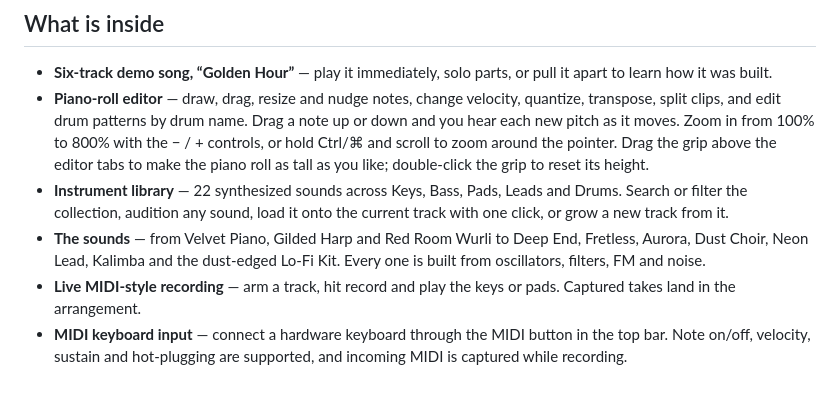
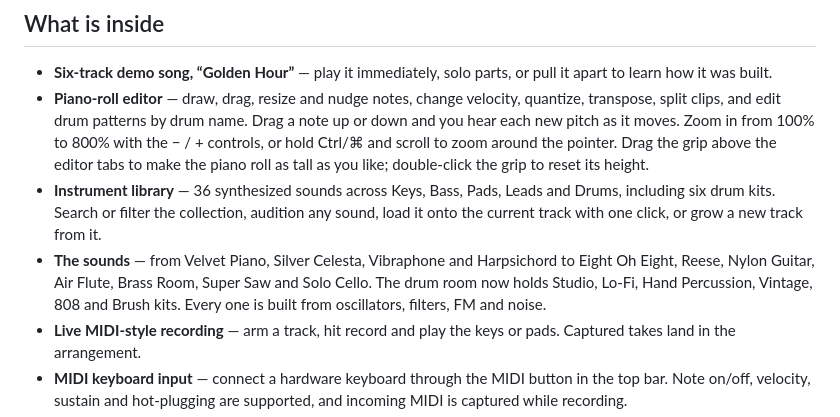
Before and after one commit to ahpah-dev/creer, a Markdown page: README.md, the part around one of its changes. GitHub-like rendering; blank space fills up the shorter version.

```diff
--- a/README.md
+++ b/README.md
@@ -41,8 +41,8 @@ That writes `standalone/index.html`, the finished `Creer.html`, and the GitHub P
 
 - **Six-track demo song, “Golden Hour”** — play it immediately, solo parts, or pull it apart to learn how it was built.
 - **Piano-roll editor** — draw, drag, resize and nudge notes, change velocity, quantize, transpose, split clips, and edit drum patterns by drum name. Drag a note up or down and you hear each new pitch as it moves. Zoom in from 100% to 800% with the − / + controls, or hold Ctrl/⌘ and scroll to zoom around the pointer. Drag the grip above the editor tabs to make the piano roll as tall as you like; double-click the grip to reset its height.
-- **Instrument library** — 22 synthesized sounds across Keys, Bass, Pads, Leads and Drums. Search or filter the collection, audition any sound, load it onto the current track with one click, or grow a new track from it.
-- **The sounds** — from Velvet Piano, Gilded Harp and Red Room Wurli to Deep End, Fretless, Aurora, Dust Choir, Neon Lead, Kalimba and the dust-edged Lo-Fi Kit. Every one is built from oscillators, filters, FM and noise.
+- **Instrument library** — 36 synthesized sounds across Keys, Bass, Pads, Leads and Drums, including six drum kits. Search or filter the collection, audition any sound, load it onto the current track with one click, or grow a new track from it.
+- **The sounds** — from Velvet Piano, Silver Celesta, Vibraphone and Harpsichord to Eight Oh Eight, Reese, Nylon Guitar, Air Flute, Brass Room, Super Saw and Solo Cello. The drum room now holds Studio, Lo-Fi, Hand Percussion, Vintage, 808 and Brush kits. Every one is built from oscillators, filters, FM and noise.
 - **Live MIDI-style recording** — arm a track, hit record and play the keys or pads. Captured takes land in the arrangement.
 - **MIDI keyboard input** — connect a hardware keyboard through the MIDI button in the top bar. Note on/off, velocity, sustain and hot-plugging are supported, and incoming MIDI is captured while recording.
 - **Box selection & clipboard** — drag a box over empty timeline space to select clips, or switch the piano roll to **Select** and drag a box over notes. Cut, copy and paste either selection from the toolbar or with `Ctrl/⌘ + X / C / V`.
```
Also changed, not shown: other parts of README.md (+6 -1 lines), screenshots/drum-kit.png (added), screenshots/drum-library.png (added), screenshots/help.png, screenshots/library.png, 11 other files.
